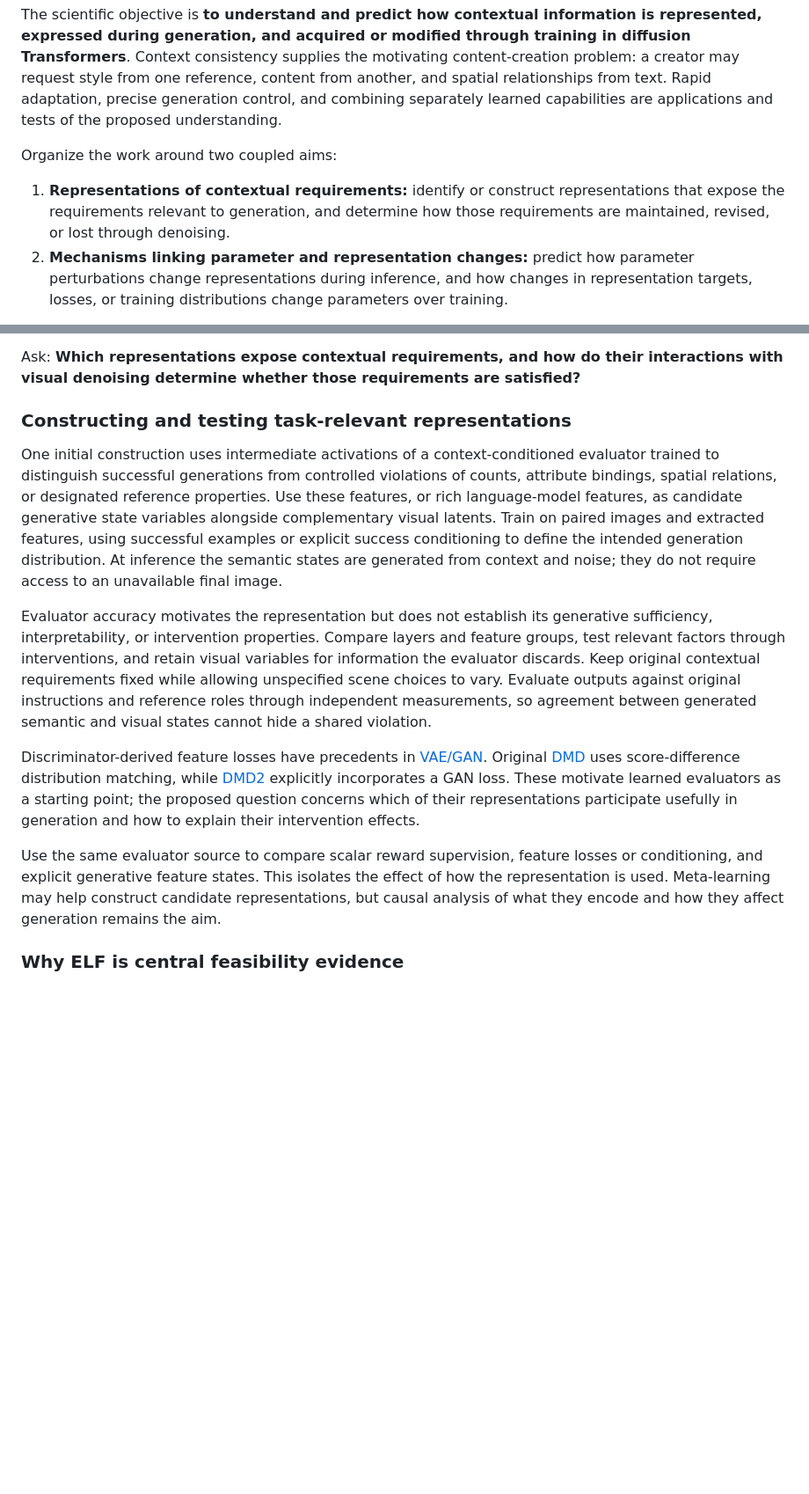
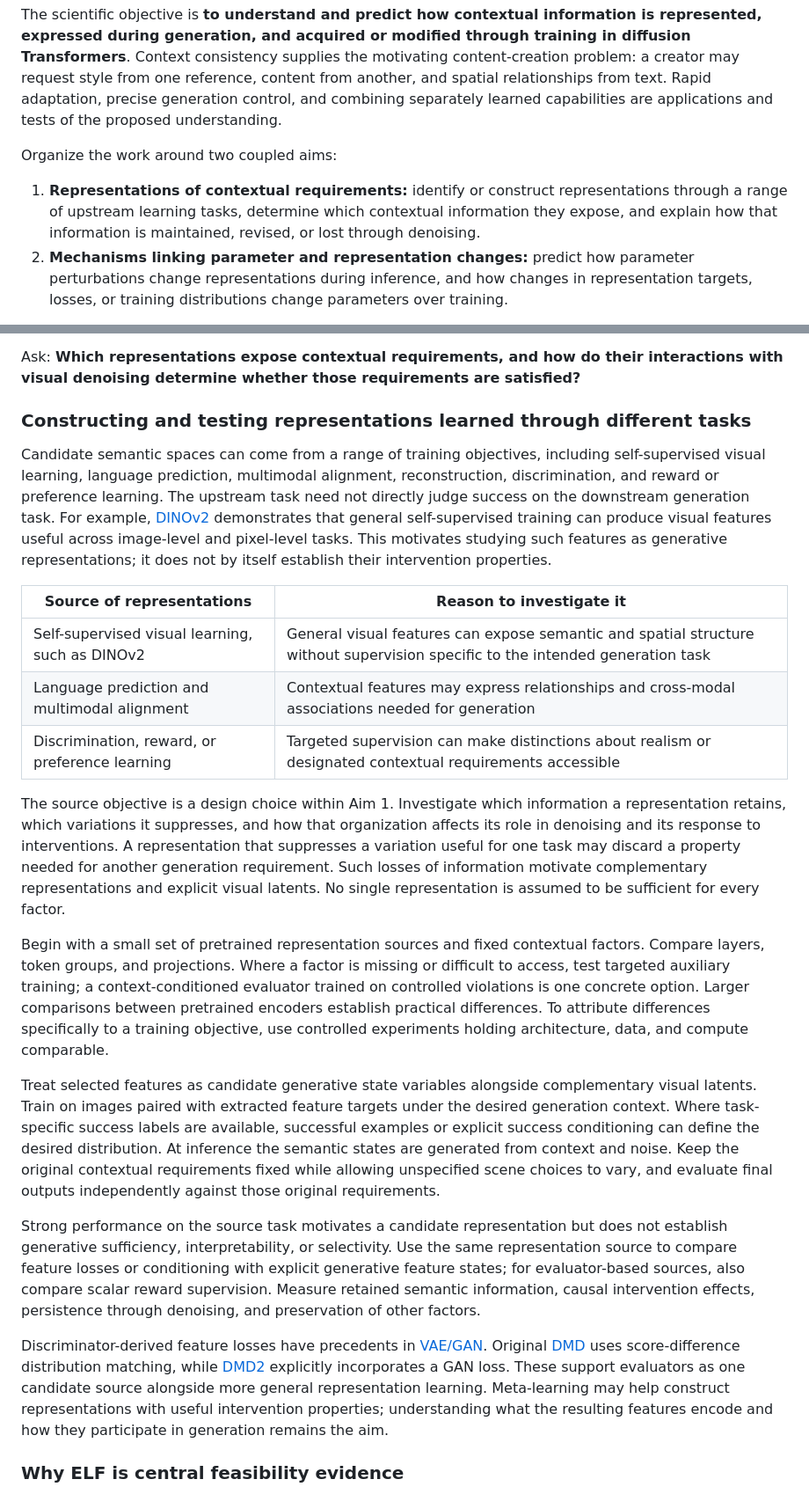
Before and after one commit to chengxiang/sonyproposal, a Markdown page: proposal.md, 2 parts joined by grey strips. Shown at 88% size. GitHub-like rendering; blank space fills up the shorter version.

Commit message:
Broaden Aim 1 to representations induced by diverse learning tasks

```diff
--- a/proposal.md
+++ b/proposal.md
@@ -8,7 +8,7 @@ The scientific objective is **to understand and predict how contextual informati
 
 Organize the work around two coupled aims:
 
-1. **Representations of contextual requirements:** identify or construct representations that expose the requirements relevant to generation, and determine how those requirements are maintained, revised, or lost through denoising.
+1. **Representations of contextual requirements:** identify or construct representations through a range of upstream learning tasks, determine which contextual information they expose, and explain how that information is maintained, revised, or lost through denoising.
 2. **Mechanisms linking parameter and representation changes:** predict how parameter perturbations change representations during inference, and how changes in representation targets, losses, or training distributions change parameters over training.
 
 The two directions in Aim 2 are distinct dynamical processes. At inference the parameters are fixed while the denoising state evolves. During training an optimizer changes the parameters in response to a specified learning signal. These maps are related through the model's computation, but they are not generally inverses.
@@ -33,15 +33,25 @@ A creator may want the identity from one reference, the spatial arrangement spec
 
 Ask: **Which representations expose contextual requirements, and how do their interactions with visual denoising determine whether those requirements are satisfied?**
 
-### Constructing and testing task-relevant representations
+### Constructing and testing representations learned through different tasks
 
-One initial construction uses intermediate activations of a context-conditioned evaluator trained to distinguish successful generations from controlled violations of counts, attribute bindings, spatial relations, or designated reference properties. Use these features, or rich language-model features, as candidate generative state variables alongside complementary visual latents. Train on paired images and extracted features, using successful examples or explicit success conditioning to define the intended generation distribution. At inference the semantic states are generated from context and noise; they do not require access to an unavailable final image.
+Candidate semantic spaces can come from a range of training objectives, including self-supervised visual learning, language prediction, multimodal alignment, reconstruction, discrimination, and reward or preference learning. The upstream task need not directly judge success on the downstream generation task. For example, [DINOv2](https://arxiv.org/abs/2304.07193) demonstrates that general self-supervised training can produce visual features useful across image-level and pixel-level tasks. This motivates studying such features as generative representations; it does not by itself establish their intervention properties.
 
-Evaluator accuracy motivates the representation but does not establish its generative sufficiency, interpretability, or intervention properties. Compare layers and feature groups, test relevant factors through interventions, and retain visual variables for information the evaluator discards. Keep original contextual requirements fixed while allowing unspecified scene choices to vary. Evaluate outputs against original instructions and reference roles through independent measurements, so agreement between generated semantic and visual states cannot hide a shared violation.
+| Source of representations | Reason to investigate it |
+|---|---|
+| Self-supervised visual learning, such as DINOv2 | General visual features can expose semantic and spatial structure without supervision specific to the intended generation task |
+| Language prediction and multimodal alignment | Contextual features may express relationships and cross-modal associations needed for generation |
+| Discrimination, reward, or preference learning | Targeted supervision can make distinctions about realism or designated contextual requirements accessible |
 
-Discriminator-derived feature losses have precedents in [VAE/GAN](https://arxiv.org/abs/1512.09300). Original [DMD](https://arxiv.org/abs/2311.18828) uses score-difference distribution matching, while [DMD2](https://arxiv.org/abs/2405.14867) explicitly incorporates a GAN loss. These motivate learned evaluators as a starting point; the proposed question concerns which of their representations participate usefully in generation and how to explain their intervention effects.
+The source objective is a design choice within Aim 1. Investigate which information a representation retains, which variations it suppresses, and how that organization affects its role in denoising and its response to interventions. A representation that suppresses a variation useful for one task may discard a property needed for another generation requirement. Such losses of information motivate complementary representations and explicit visual latents. No single representation is assumed to be sufficient for every factor.
 
-Use the same evaluator source to compare scalar reward supervision, feature losses or conditioning, and explicit generative feature states. This isolates the effect of how the representation is used. Meta-learning may help construct candidate representations, but causal analysis of what they encode and how they affect generation remains the aim.
+Begin with a small set of pretrained representation sources and fixed contextual factors. Compare layers, token groups, and projections. Where a factor is missing or difficult to access, test targeted auxiliary training; a context-conditioned evaluator trained on controlled violations is one concrete option. Larger comparisons between pretrained encoders establish practical differences. To attribute differences specifically to a training objective, use controlled experiments holding architecture, data, and compute comparable.
+
+Treat selected features as candidate generative state variables alongside complementary visual latents. Train on images paired with extracted feature targets under the desired generation context. Where task-specific success labels are available, successful examples or explicit success conditioning can define the desired distribution. At inference the semantic states are generated from context and noise. Keep the original contextual requirements fixed while allowing unspecified scene choices to vary, and evaluate final outputs independently against those original requirements.
+
+Strong performance on the source task motivates a candidate representation but does not establish generative sufficiency, interpretability, or selectivity. Use the same representation source to compare feature losses or conditioning with explicit generative feature states; for evaluator-based sources, also compare scalar reward supervision. Measure retained semantic information, causal intervention effects, persistence through denoising, and preservation of other factors.
+
+Discriminator-derived feature losses have precedents in [VAE/GAN](https://arxiv.org/abs/1512.09300). Original [DMD](https://arxiv.org/abs/2311.18828) uses score-difference distribution matching, while [DMD2](https://arxiv.org/abs/2405.14867) explicitly incorporates a GAN loss. These support evaluators as one candidate source alongside more general representation learning. Meta-learning may help construct representations with useful intervention properties; understanding what the resulting features encode and how they participate in generation remains the aim.
 
 ### Why ELF is central feasibility evidence
 
```
Also changed, not shown: other parts of proposal.md (+3 -3 lines).
